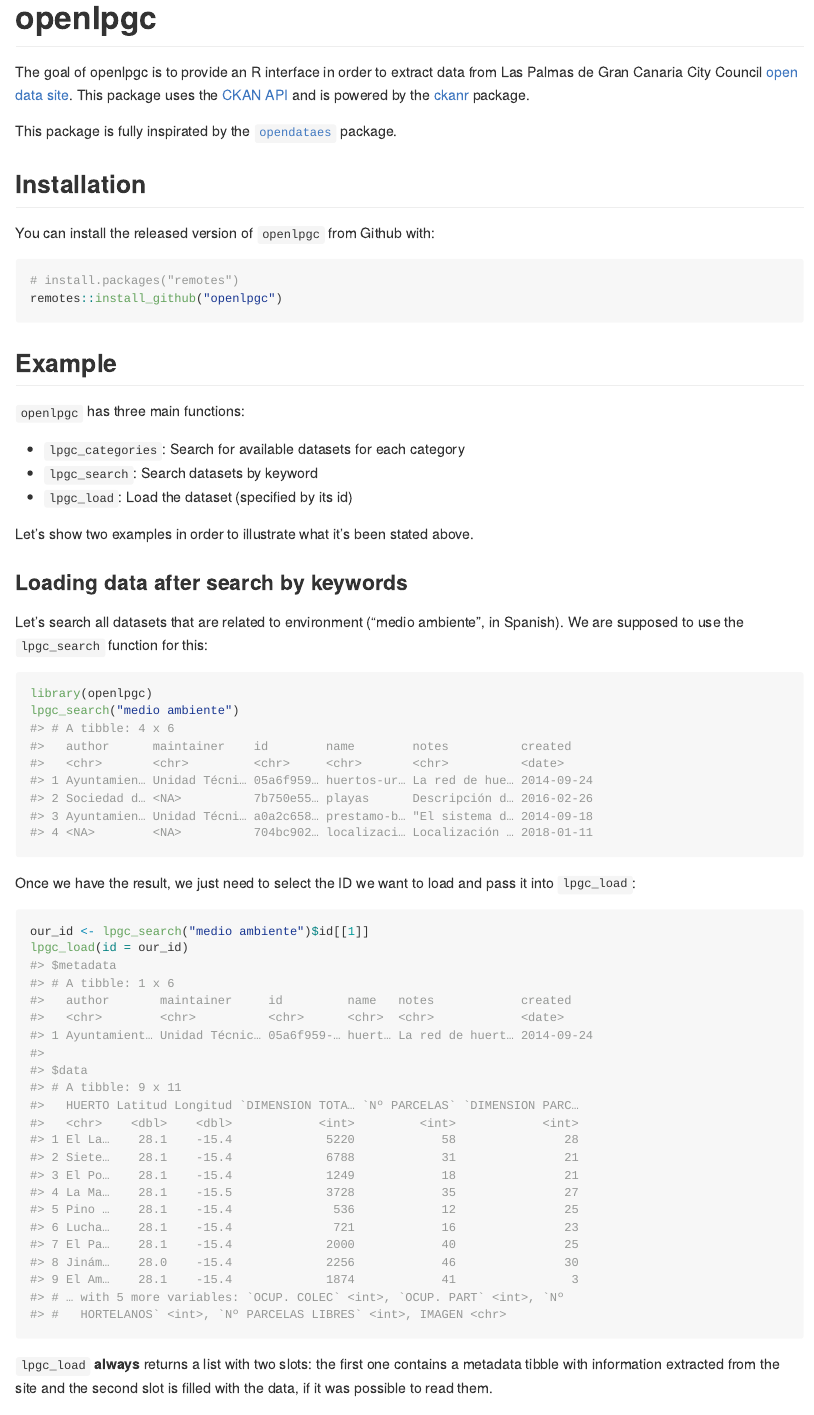
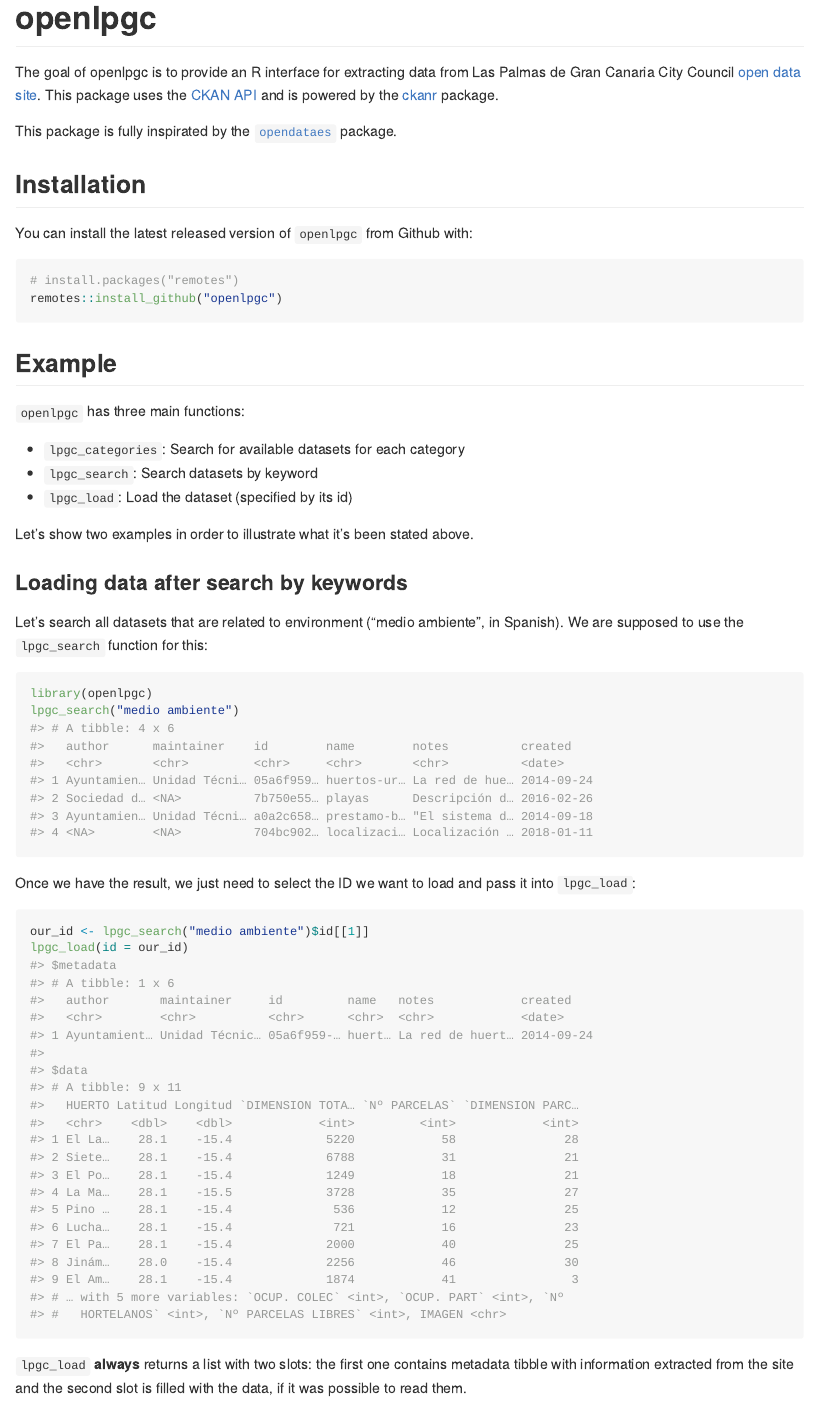
Before and after one commit to jlopezper/openlpgc, an R Markdown document (README.Rmd): the page in a window 1100 px wide, from its top. The pictures show the output file README.md that the author committed with the source, drawn offline in the style of GitHub; badge pictures from the web are left out.

Commit message:
update readme and fix typos

````diff
--- a/README.Rmd
+++ b/README.Rmd
@@ -18,13 +18,13 @@
 [![lifecycle](https://img.shields.io/badge/lifecycle-experimental-orange.svg)](https://www.tidyverse.org/lifecycle/#experimental)
 
 
-The goal of openlpgc is to provide an R interface in order to extract data from Las Palmas de Gran Canaria City Council [open data site](http://datosabiertos.laspalmasgc.es/). This package uses the [CKAN API](https://docs.ckan.org/en/2.8/contents.html) and is powered by the [ckanr](https://github.com/ropensci/ckanr) package.
+The goal of openlpgc is to provide an R interface for extracting data from Las Palmas de Gran Canaria City Council [open data site](http://datosabiertos.laspalmasgc.es/). This package uses the [CKAN API](https://docs.ckan.org/en/2.8/contents.html) and is powered by the [ckanr](https://github.com/ropensci/ckanr) package.
 
 This package is fully inspirated by the [`opendataes`](https://github.com/rOpenSpain/opendataes) package.
 
 ## Installation
 
-You can install the released version of `openlpgc` from Github with:
+You can install the latest released version of `openlpgc` from Github with:
 
 ``` r
 # install.packages("remotes")
@@ -58,7 +58,7 @@
 ```
 
 
-`lpgc_load` **always** returns a list with two slots: the first one contains a metadata tibble with information extracted from the site and the second slot is filled with the data, if it was possible to read them.
+`lpgc_load` **always** returns a list with two slots: the first one contains metadata tibble with information extracted from the site and the second slot is filled with the data, if it was possible to read them.
 
 ### Loading data after search by categories
 
````
Also changed, not shown: README.md, README.Rmd (2 more changed lines).
